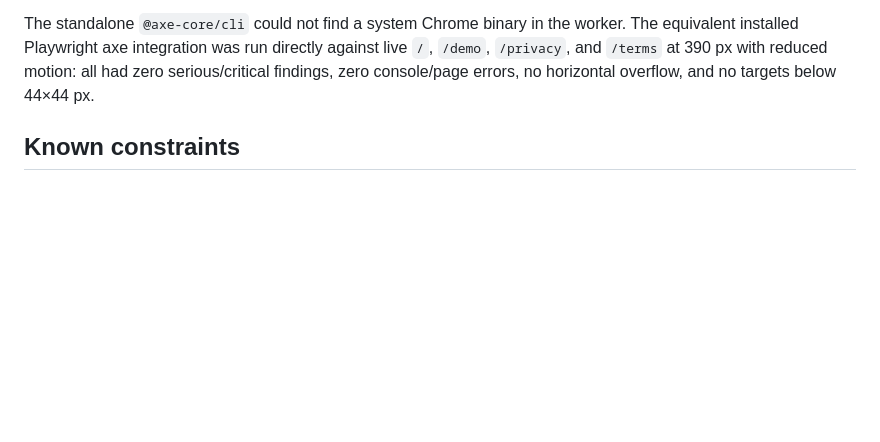
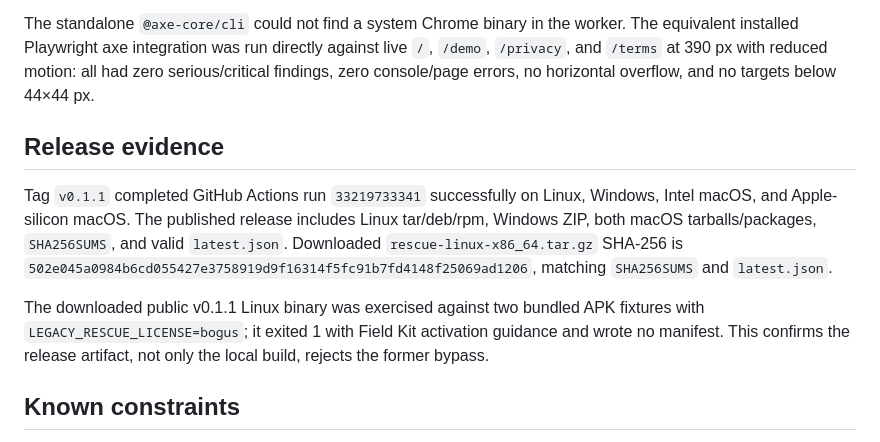
Before and after one commit to B-Divyesh/sf-legacy-app-rescue, a Markdown page: .factory/handoff.md, the part around the change. GitHub-like rendering; blank space fills up the shorter version.

Commit message:
docs: record repaired release evidence

```diff
--- a/.factory/handoff.md
+++ b/.factory/handoff.md
@@ -55,6 +55,12 @@ Live route checks returned 200 for `/`, `/demo`, `/privacy`, `/terms`, `/robots.
 
 The standalone `@axe-core/cli` could not find a system Chrome binary in the worker. The equivalent installed Playwright axe integration was run directly against live `/`, `/demo`, `/privacy`, and `/terms` at 390 px with reduced motion: all had zero serious/critical findings, zero console/page errors, no horizontal overflow, and no targets below 44×44 px.
 
+## Release evidence
+
+Tag `v0.1.1` completed GitHub Actions run `33219733341` successfully on Linux, Windows, Intel macOS, and Apple-silicon macOS. The published release includes Linux tar/deb/rpm, Windows ZIP, both macOS tarballs/packages, `SHA256SUMS`, and valid `latest.json`. Downloaded `rescue-linux-x86_64.tar.gz` SHA-256 is `502e045a0984b6cd055427e3758919d9f16314f5fc91b7fd4148f25069ad1206`, matching `SHA256SUMS` and `latest.json`.
+
+The downloaded public v0.1.1 Linux binary was exercised against two bundled APK fixtures with `LEGACY_RESCUE_LICENSE=bogus`; it exited 1 with Field Kit activation guidance and wrote no manifest. This confirms the release artifact, not only the local build, rejects the former bypass.
+
 ## Known constraints
 
 This is a local CLI plus static site. It has no product-owned backend, service worker, or sign-in flow. The only network call needed by a paid CLI action is Sociobot license verification; APK scans, the CLI demo, and web demo remain local/no-upload.
```
